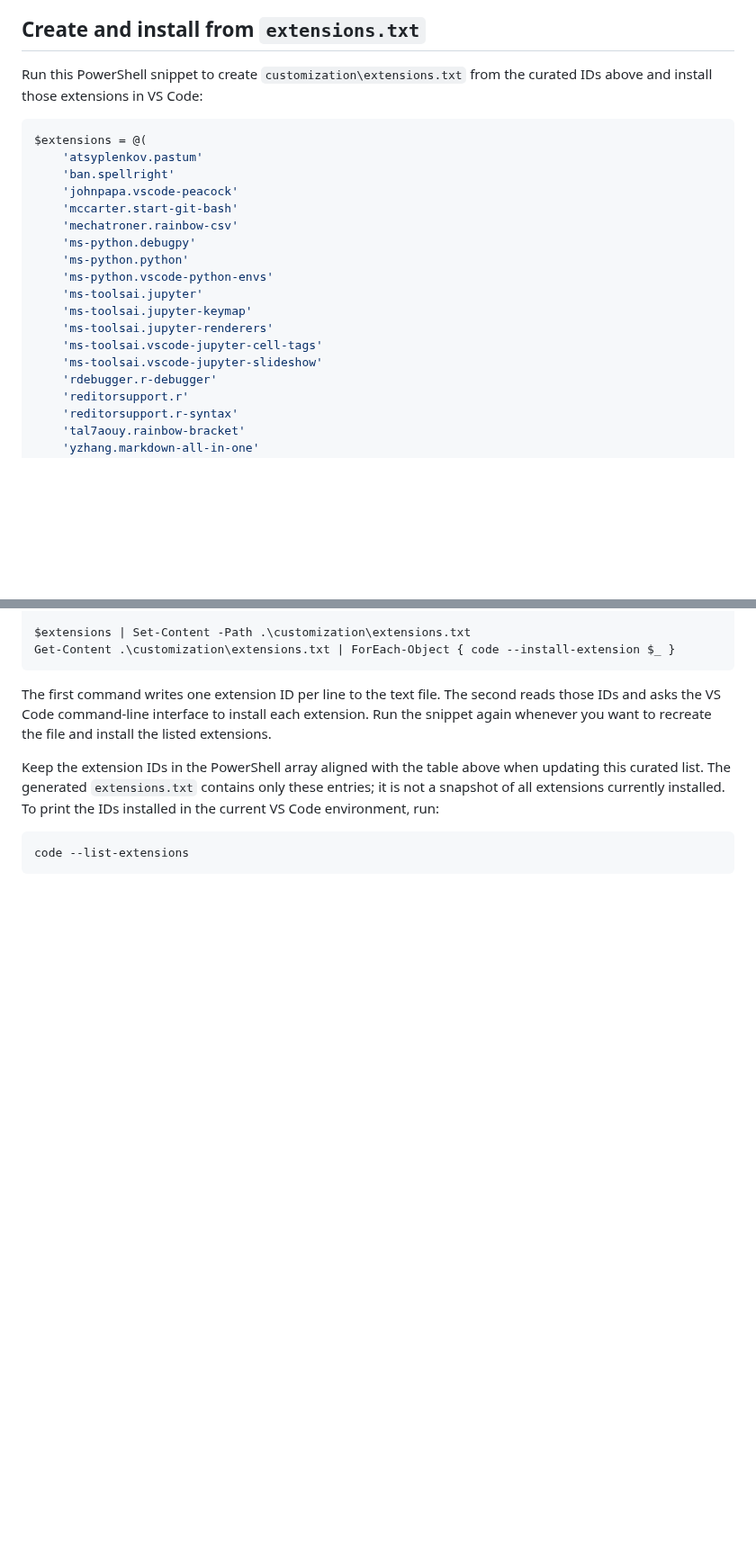
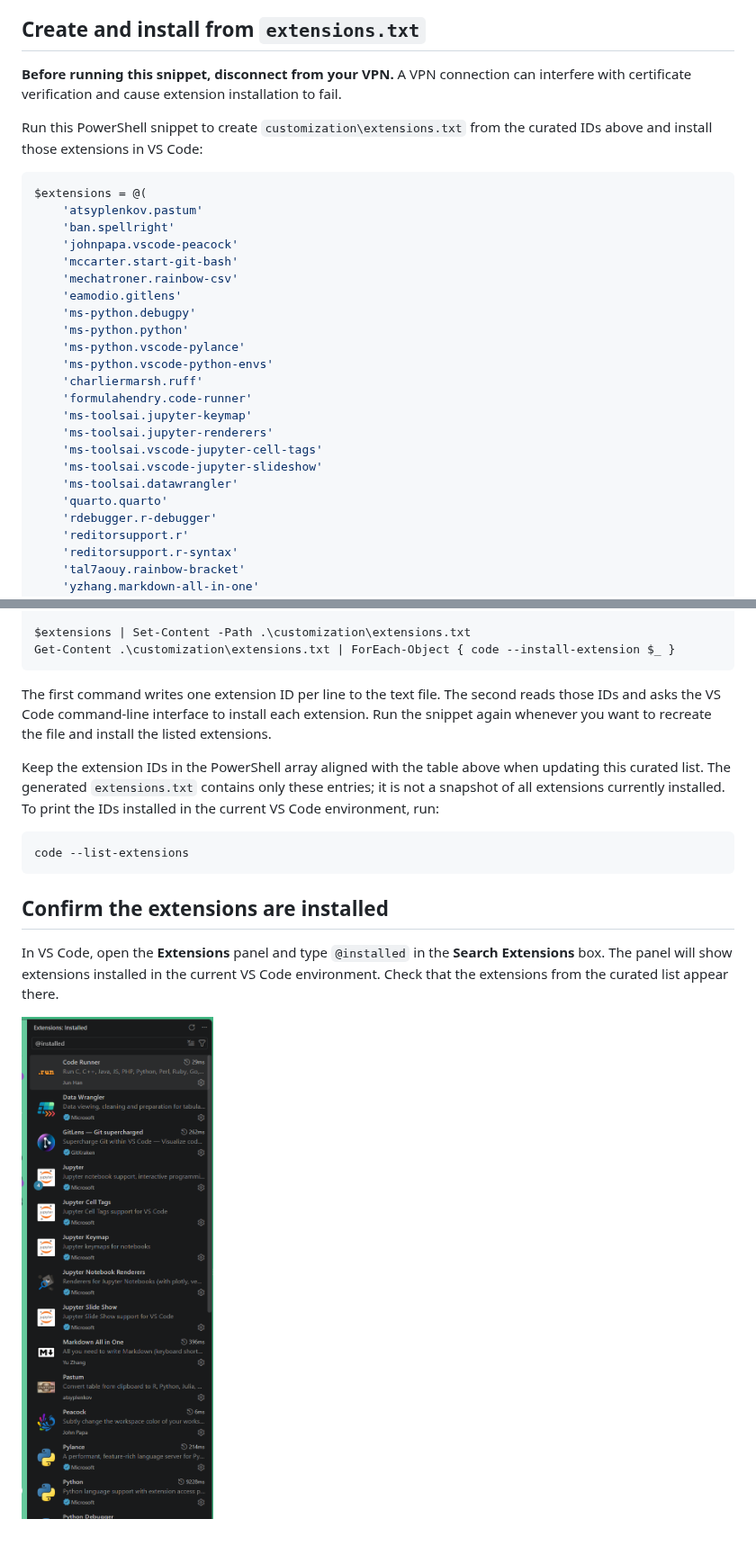
Before and after one commit to holmeseg/Poistron, a Markdown page: customization/extensions.md, 2 parts joined by grey strips. Shown at 90% size. Rendered like a GitHub page; pictures changed too: customization/extensions-installed.png (added); blank space fills up the shorter version.

Commit message:
updated extension markdown

````diff
--- a/customization/extensions.md
+++ b/customization/extensions.md
@@ -42,6 +48,8 @@ This document lists the curated VS Code extensions for this workspace, their com
 
 ## Create and install from `extensions.txt`
 
+**Before running this snippet, disconnect from your VPN.** A VPN connection can interfere with certificate verification and cause extension installation to fail.
+
 Run this PowerShell snippet to create `customization\extensions.txt` from the curated IDs above and install those extensions in VS Code:
 
 ```powershell
@@ -51,14 +59,19 @@ $extensions = @(
     'johnpapa.vscode-peacock'
     'mccarter.start-git-bash'
     'mechatroner.rainbow-csv'
+    'eamodio.gitlens'
     'ms-python.debugpy'
     'ms-python.python'
+    'ms-python.vscode-pylance'
     'ms-python.vscode-python-envs'
-    'ms-toolsai.jupyter'
+    'charliermarsh.ruff'
+    'formulahendry.code-runner'
     'ms-toolsai.jupyter-keymap'
     'ms-toolsai.jupyter-renderers'
     'ms-toolsai.vscode-jupyter-cell-tags'
     'ms-toolsai.vscode-jupyter-slideshow'
+    'ms-toolsai.datawrangler'
+    'quarto.quarto'
     'rdebugger.r-debugger'
     'reditorsupport.r'
     'reditorsupport.r-syntax'
@@ -77,3 +90,9 @@ Keep the extension IDs in the PowerShell array aligned with the table above when
 ```powershell
 code --list-extensions
 ```
+
+## Confirm the extensions are installed
+
+In VS Code, open the **Extensions** panel and type `@installed` in the **Search Extensions** box. The panel will show extensions installed in the current VS Code environment. Check that the extensions from the curated list appear there.
+
+![VS Code Extensions panel filtered by @installed](./extensions-installed.png)
````
Also changed, not shown: other parts of customization/extensions.md (+6 -0 lines), 1 other file.
